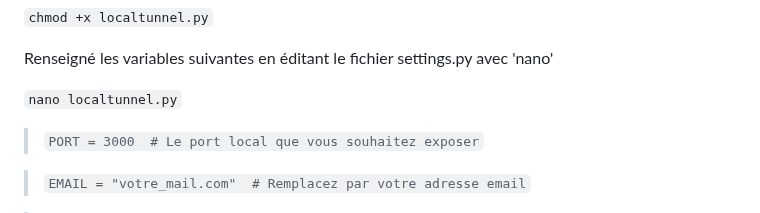
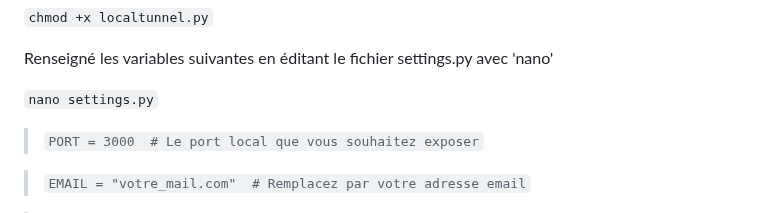
Before and after one commit to F4ICR/Localtunnel, a Markdown page: README.md, the part around the change. GitHub-like rendering.

```diff
--- a/README.md
+++ b/README.md
@@ -37,7 +37,7 @@ Rendre executable le script localtunnel.py en se rendant dans le répertoire Loc
 
 Renseigné les variables suivantes en éditant le fichier settings.py avec 'nano'
 
-`nano localtunnel.py`
+`nano settings.py`
 
 > `PORT = 3000  # Le port local que vous souhaitez exposer`
 
```
